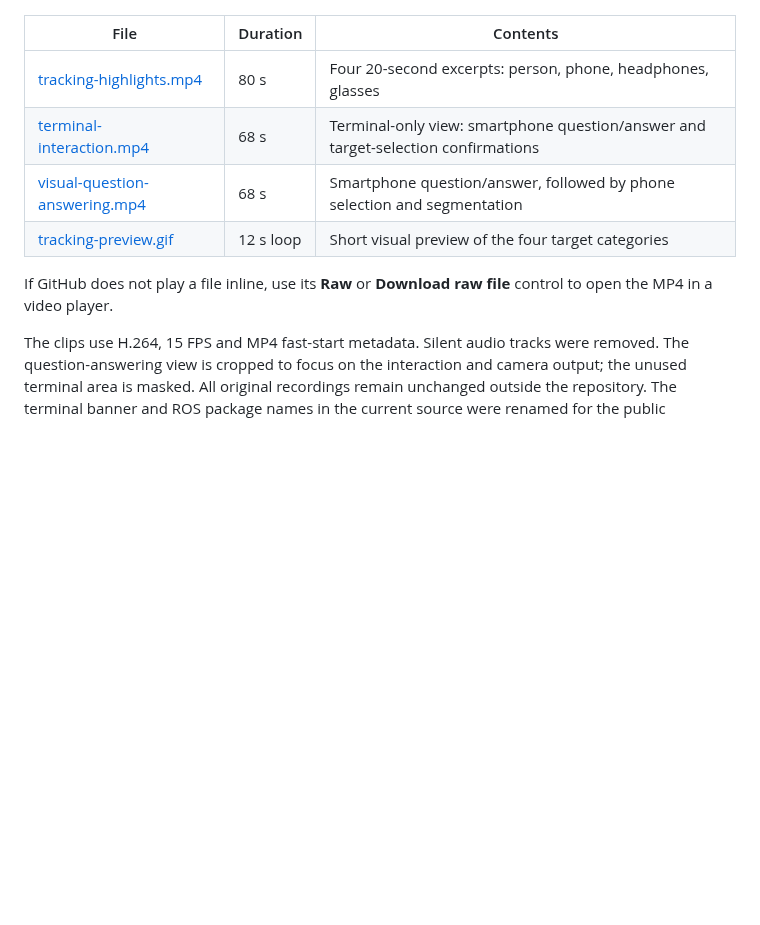
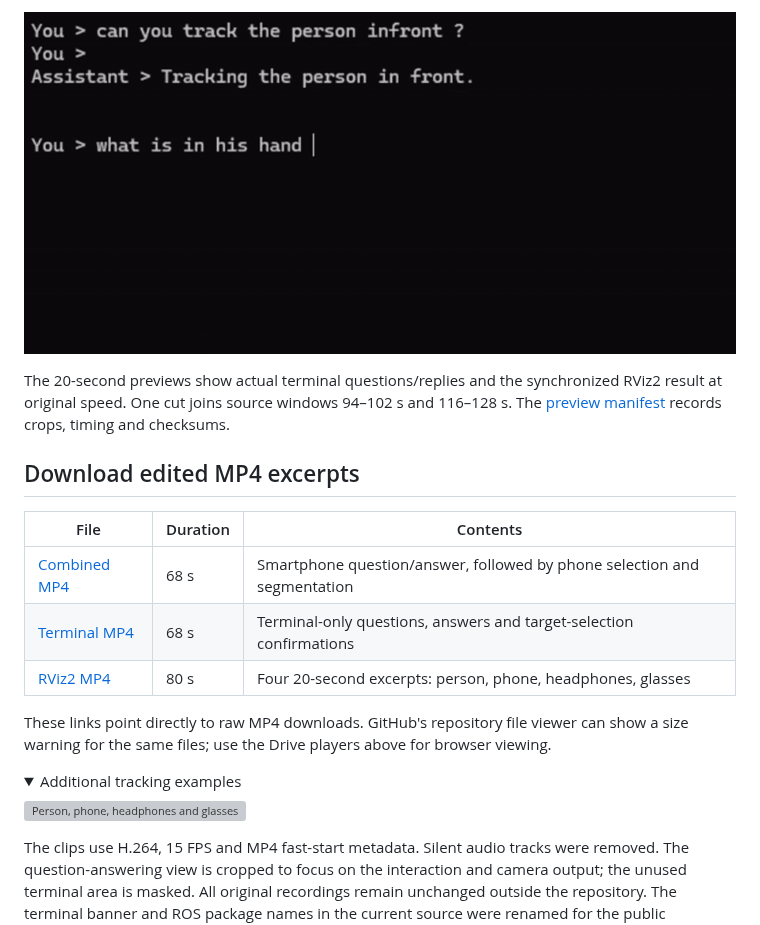
Before and after one commit to ADHU-ADHU/scenepilot-ros2, a Markdown page: docs/demos/README.md, the part around one of its changes. Rendered like a GitHub page; pictures changed too: docs/assets/terminal-preview.gif (added); folded sections open; blank space fills up the shorter version; grey boxes are pictures that could not be loaded.

```diff
--- a/docs/demos/README.md
+++ b/docs/demos/README.md
@@ -6,12 +19,23 @@ The author confirmed that these recordings were captured using the ROS 2 Jazzy c
+[![Readable terminal query and reply](../assets/terminal-preview.gif)](https://drive.google.com/file/d/1EEfU19_h9T7A9u0hPMNp860B_fS1JWtJ/view?usp=sharing)
+
+The 20-second previews show actual terminal questions/replies and the synchronized RViz2 result at original speed. One cut joins source windows 94–102 s and 116–128 s. The [preview manifest](preview-manifest.json) records crops, timing and checksums.
+
+## Download edited MP4 excerpts
 
 | File | Duration | Contents |
 | --- | --- | --- |
-| [tracking-highlights.mp4](tracking-highlights.mp4) | 80 s | Four 20-second excerpts: person, phone, headphones, glasses |
-| [terminal-interaction.mp4](terminal-interaction.mp4) | 68 s | Terminal-only view: smartphone question/answer and target-selection confirmations |
-| [visual-question-answering.mp4](visual-question-answering.mp4) | 68 s | Smartphone question/answer, followed by phone selection and segmentation |
-| [tracking-preview.gif](../assets/tracking-preview.gif) | 12 s loop | Short visual preview of the four target categories |
+| [Combined MP4](https://github.com/ADHU-ADHU/scenepilot-ros2/raw/refs/heads/main/docs/demos/visual-question-answering.mp4) | 68 s | Smartphone question/answer, followed by phone selection and segmentation |
+| [Terminal MP4](https://github.com/ADHU-ADHU/scenepilot-ros2/raw/refs/heads/main/docs/demos/terminal-interaction.mp4) | 68 s | Terminal-only questions, answers and target-selection confirmations |
+| [RViz2 MP4](https://github.com/ADHU-ADHU/scenepilot-ros2/raw/refs/heads/main/docs/demos/tracking-highlights.mp4) | 80 s | Four 20-second excerpts: person, phone, headphones, glasses |
 
-If GitHub does not play a file inline, use its **Raw** or **Download raw file** control to open the MP4 in a video player.
+These links point directly to raw MP4 downloads. GitHub's repository file viewer can show a size warning for the same files; use the Drive players above for browser viewing.
+
+<details>
+<summary>Additional tracking examples</summary>
+
+![Person, phone, headphones and glasses](../assets/tracking-preview.gif)
+
+</details>
 
 The clips use H.264, 15 FPS and MP4 fast-start metadata. Silent audio tracks were removed. The question-answering view is cropped to focus on the interaction and camera output; the unused terminal area is masked. All original recordings remain unchanged outside the repository. The terminal banner and ROS package names in the current source were renamed for the public ScenePilot presentation.
 
```
Also changed, not shown: other parts of docs/demos/README.md (+14 -1 lines), README.md (+17 -8 lines), docs/assets/query-and-result-poster.png (added), docs/assets/terminal-poster.png (added), 2 other files.
